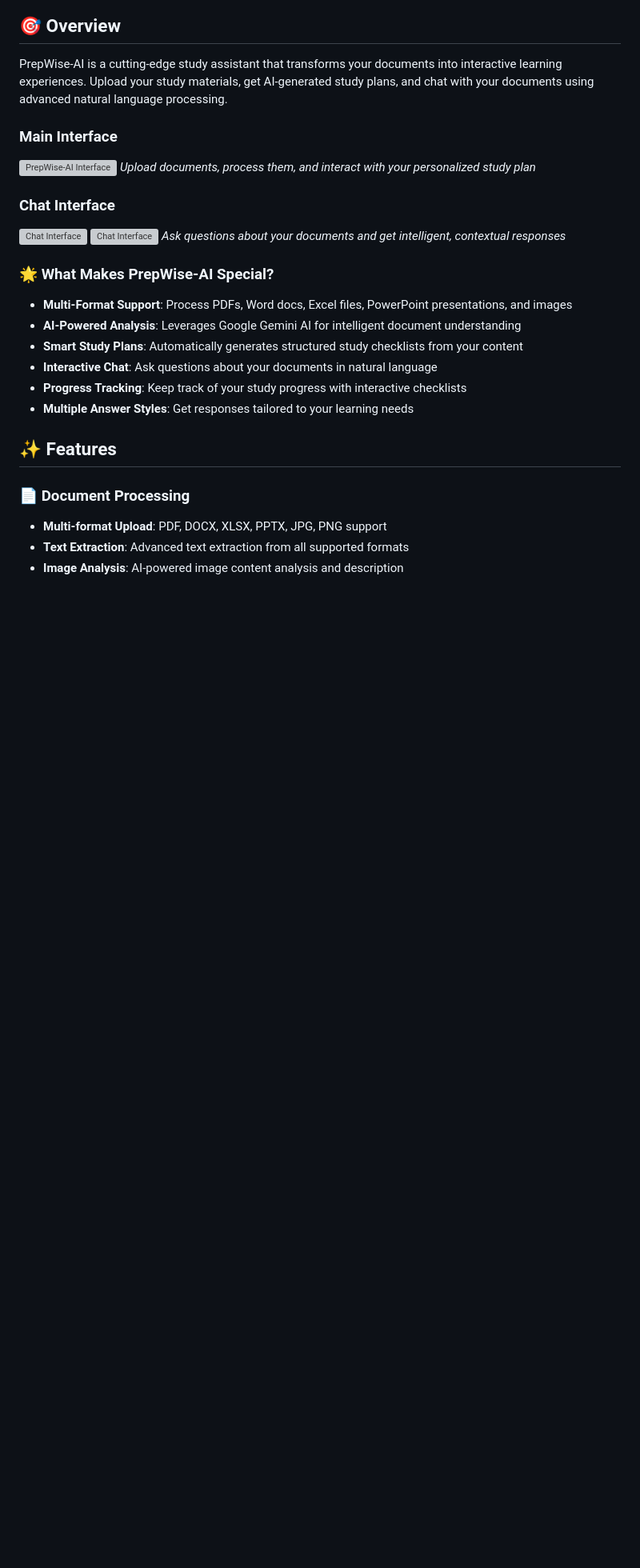
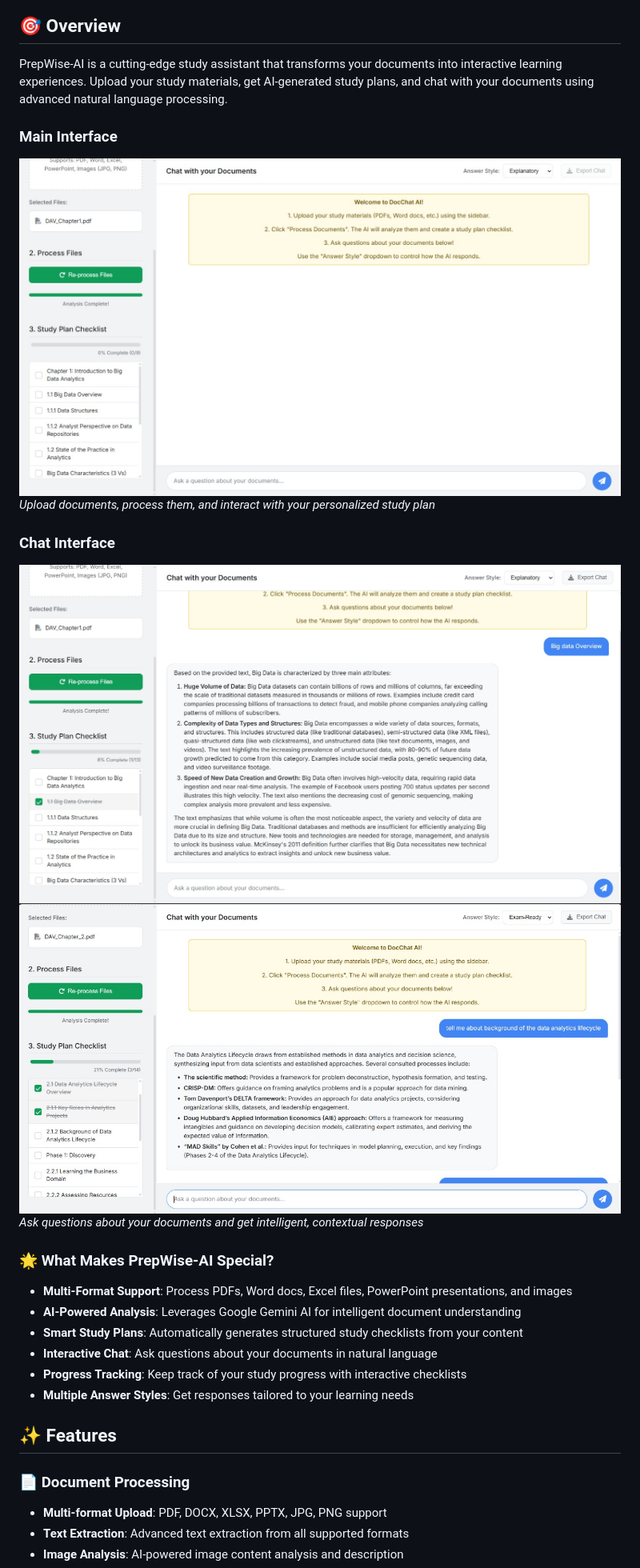
Before and after one commit to spj114/PrepWise-AI, a Markdown page: README.md, the part around the change. Shown: that part at 80% size. GitHub-like rendering; blank space fills up the shorter version; grey boxes are pictures that could not be loaded.

```diff
--- a/README.md
+++ b/README.md
@@ -22,12 +22,12 @@
 PrepWise-AI is a cutting-edge study assistant that transforms your documents into interactive learning experiences. Upload your study materials, get AI-generated study plans, and chat with your documents using advanced natural language processing.
 
 ### Main Interface
-![PrepWise-AI Interface](Images\Main_Interface.jpeg)
+![PrepWise-AI Interface](Images/Main_Interface.jpeg)
 *Upload documents, process them, and interact with your personalized study plan*
 
 ### Chat Interface
-![Chat Interface](Images\QnA_1.jpeg)
-![Chat Interface](Images\QnA_2.jpeg)
+![Chat Interface](Images/QnA_1.jpeg)
+![Chat Interface](Images/QnA_2.jpeg)
 *Ask questions about your documents and get intelligent, contextual responses*
 
 ### 🌟 What Makes PrepWise-AI Special?
```
